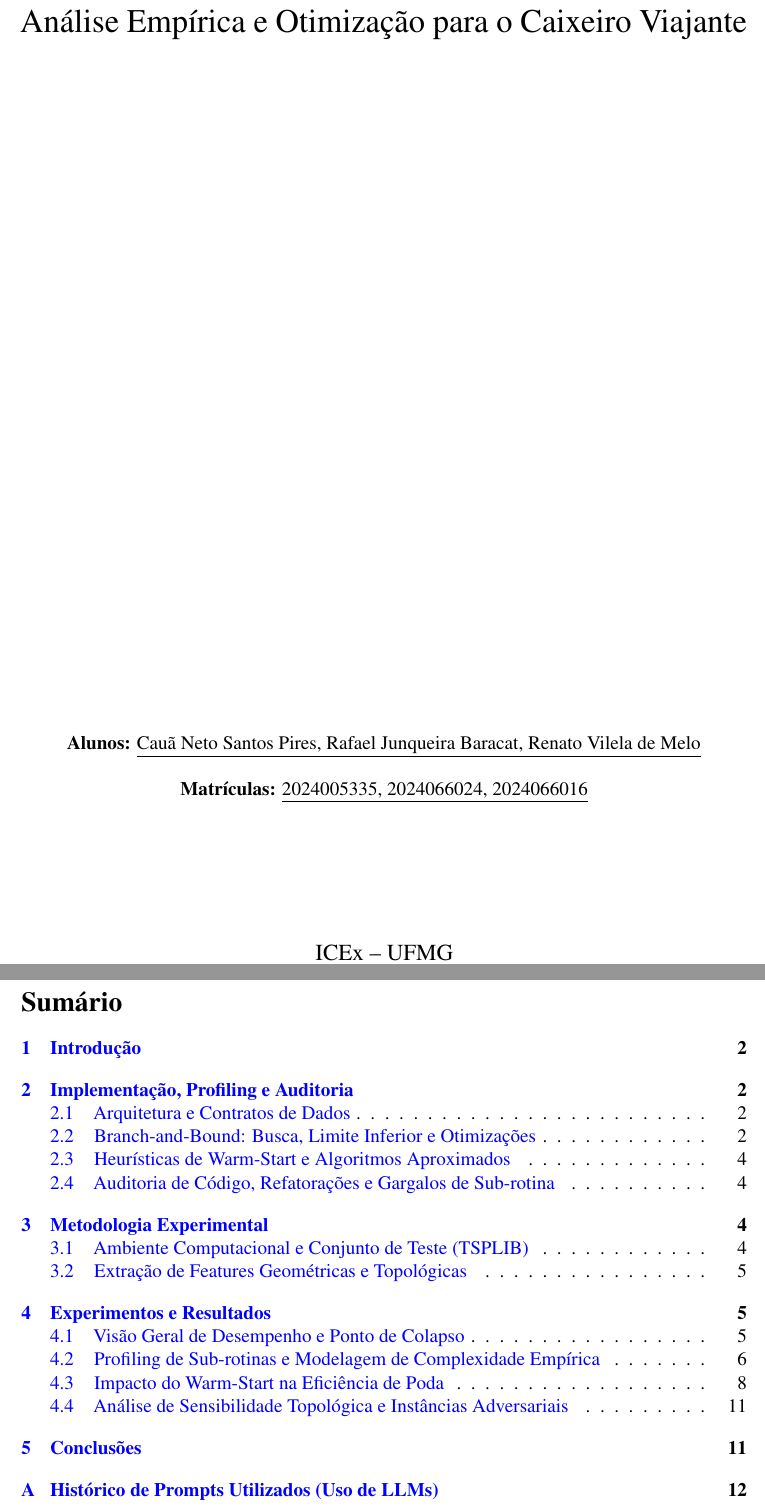
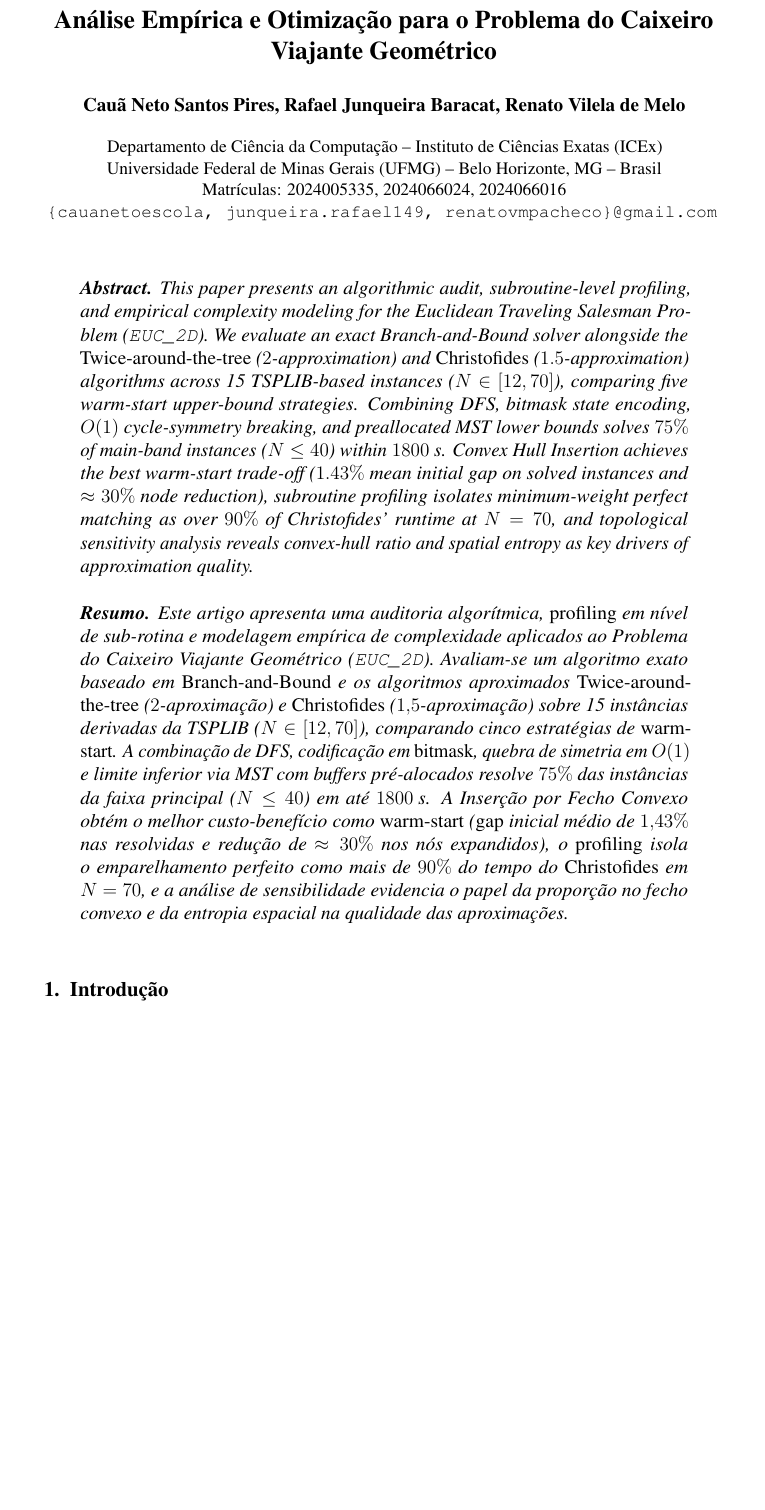
Before and after one commit to Callszone/tp2_alg2, a LaTeX document (report/report.tex): two parts of pages 1 and 2 of 14 before the commit and part of page 1 of 13 after it, the two joined at a grey line, cut so that both start at the same text, the shorter picture padded with empty space. Compiled offline with pdfLaTeX.

Commit message:
formatted documentation into SBC

```diff
--- a/report/report.tex
+++ b/report/report.tex
@@ -3,7 +3,8 @@
 \usepackage[T1]{fontenc}
 \usepackage[brazil]{babel}
 \usepackage{geometry}
-\geometry{a4paper, top=2.5cm, bottom=2.5cm, left=2.5cm, right=2.5cm}
+% Margens oficiais do template de artigos da SBC (bloco de texto 15,0cm x 23,7cm)
+\geometry{a4paper, top=3.5cm, bottom=2.5cm, left=3.0cm, right=3.0cm}
 
 \usepackage{times}
 \usepackage{microtype}
@@ -33 +76,2 @@
     pdfauthor={Cauã Neto Santos Pires, Rafael Junqueira Baracat, Renato Vilela de Melo},
+    pdfsubject={DCC207 - Algoritmos 2 - Trabalho Prático 2}
@@ -46,17 +85,25 @@
-    {\LARGE Análise Empírica e Otimização para o Caixeiro Viajante}\\[2cm]
+\begin{center}
+    {\fontsize{16}{19}\selectfont\bfseries Análise Empírica e Otimização para o Problema do Caixeiro Viajante Geométrico\par}
+    \vspace{12pt}
+    {\fontsize{12}{15}\selectfont\bfseries Cauã Neto Santos Pires, Rafael Junqueira Baracat, Renato Vilela de Melo\par}
+    \vspace{6pt}
+    {\small
+    Departamento de Ciência da Computação -- Instituto de Ciências Exatas (ICEx)\\
+    Universidade Federal de Minas Gerais (UFMG) -- Belo Horizonte, MG -- Brasil\\
+    Matrículas: 2024005335, 2024066024, 2024066016\\
+    \texttt{\{cauanetoescola, junqueira.rafael149, renatovmpacheco\}@gmail.com}\par}
+\end{center}
+\vspace{6pt}
 
-    \vfill
-    \textbf{Alunos:} \underline{Cauã Neto Santos Pires, Rafael Junqueira Baracat, Renato Vilela de Melo} \\[0.5cm]
-    \textbf{Matrículas:} \underline{2024005335, 2024066024, 2024066016} \\[3cm]
+\begin{sbcabstract}
+This paper presents an algorithmic audit, subroutine-level profiling, and empirical complexity modeling for the Euclidean Traveling Salesman Problem (\texttt{EUC\_2D}). We evaluate an exact Branch-and-Bound solver alongside the \textup{Twice-around-the-tree} ($2$-approximation) and \textup{Christofides} ($1.5$-approximation) algorithms across 15 TSPLIB-based instances ($N \in [12, 70]$), comparing five warm-start upper-bound strategies. Combining DFS, bitmask state encoding, $O(1)$ cycle-symmetry breaking, and preallocated MST lower bounds solves $75\%$ of main-band instances ($N \le 40$) within $1800\text{ s}$. Convex Hull Insertion achieves the best warm-start trade-off ($1.43\%$ mean initial gap on solved instances and $\approx 30\%$ node reduction), subroutine profiling isolates minimum-weight perfect matching as over $90\%$ of Christofides' runtime at $N=70$, and topological sensitivity analysis reveals convex-hull ratio and spatial entropy as key drivers of approximation quality.
+\end{sbcabstract}
 
-    {\large ICEx -- UFMG \\ 2026/2}
-\end{titlepage}
+\begin{sbcresumo}
+Este artigo apresenta uma auditoria algorítmica, \textup{profiling} em nível de sub-rotina e modelagem empírica de complexidade aplicados ao Problema do Caixeiro Viajante Geométrico (\texttt{EUC\_2D}). Avaliam-se um algoritmo exato baseado em \textup{Branch-and-Bound} e os algoritmos aproximados \textup{Twice-around-the-tree} ($2$-aproximação) e \textup{Christofides} ($1{,}5$-aproximação) sobre 15 instâncias derivadas da TSPLIB ($N \in [12, 70]$), comparando cinco estratégias de \textup{warm-start}. A combinação de DFS, codificação em \textup{bitmask}, quebra de simetria em $O(1)$ e limite inferior via MST com buffers pré-alocados resolve $75\%$ das instâncias da faixa principal ($N \le 40$) em até $1800\text{ s}$. A Inserção por Fecho Convexo obtém o melhor custo-benefício como \textup{warm-start} (\textup{gap} inicial médio de $1{,}43\%$ nas resolvidas e redução de $\approx 30\%$ nos nós expandidos), o \textup{profiling} isola o emparelhamento perfeito como mais de $90\%$ do tempo do \textup{Christofides} em $N=70$, e a análise de sensibilidade evidencia o papel da proporção no fecho convexo e da entropia espacial na qualidade das aproximações.
+\end{sbcresumo}
 
-% =========================
-% SUMÁRIO
-% =========================
-\tableofcontents
-\newpage
+\vspace{6pt}
 
 % =========================
 % 1. INTRODUÇÃO
```
Also changed, not shown: report/report.pdf, report/report.tex (57 more changed lines).
